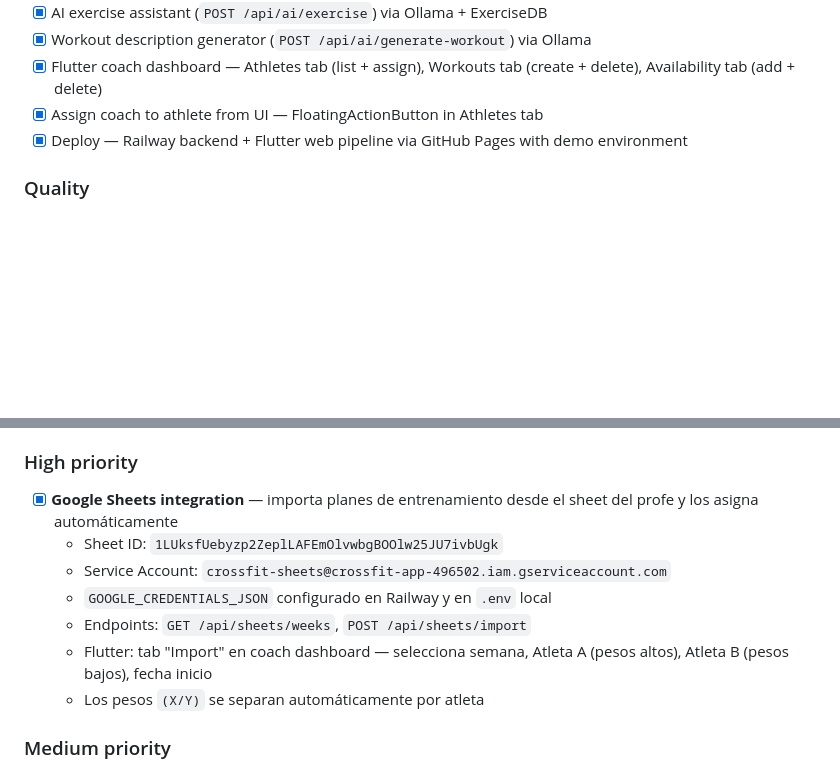
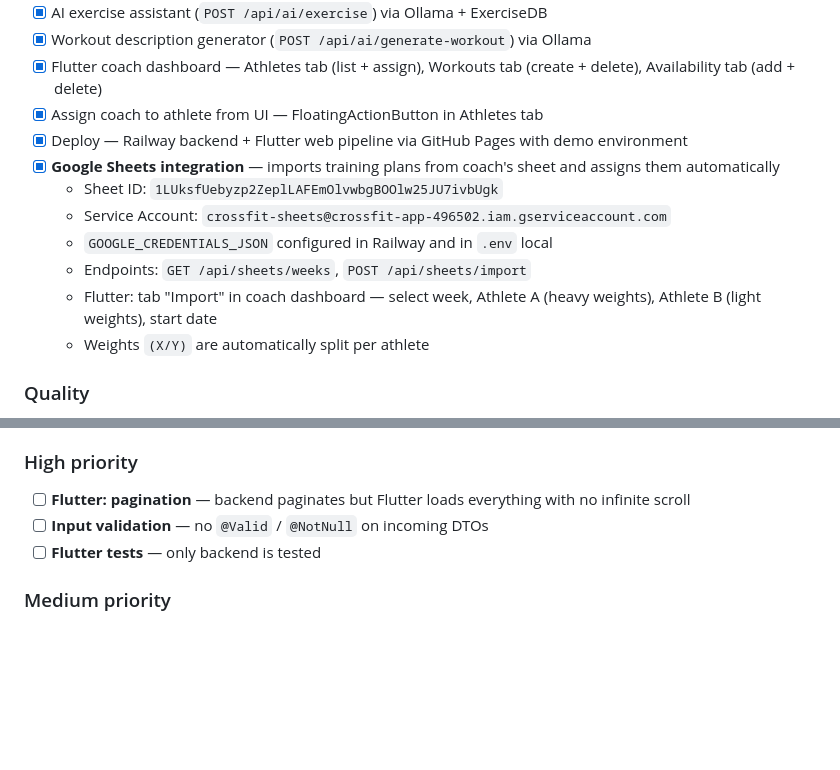
Before and after one commit to ajenux/crossfit-app, a Markdown page: PLAN.md, 2 parts joined by grey strips. Rendered like a GitHub page; blank space fills up the shorter version.

Commit message:
Update PLAN.md before push

```diff
--- a/PLAN.md
+++ b/PLAN.md
@@ -49,6 +49,13 @@ Updated whenever a phase is completed or started.
 - [x] Flutter coach dashboard — Athletes tab (list + assign), Workouts tab (create + delete), Availability tab (add + delete)
 - [x] Assign coach to athlete from UI — FloatingActionButton in Athletes tab
 - [x] Deploy — Railway backend + Flutter web pipeline via GitHub Pages with demo environment
+- [x] **Google Sheets integration** — imports training plans from coach's sheet and assigns them automatically
+  - Sheet ID: `1LUksfUebyzp2ZeplLAFEmOlvwbgBOOlw25JU7ivbUgk`
+  - Service Account: `crossfit-sheets@crossfit-app-496502.iam.gserviceaccount.com`
+  - `GOOGLE_CREDENTIALS_JSON` configured in Railway and in `.env` local
+  - Endpoints: `GET /api/sheets/weeks`, `POST /api/sheets/import`
+  - Flutter: tab "Import" in coach dashboard — select week, Athlete A (heavy weights), Athlete B (light weights), start date
+  - Weights `(X/Y)` are automatically split per athlete
 
 ### Quality
 - [x] 16 automated tests (4 service unit tests + 12 controller integration tests)
@@ -74,13 +81,9 @@ Updated whenever a phase is completed or started.
 - [ ] **[CRITICAL] Rate limiting en login** — sin límite de intentos, el endpoint `/api/auth/login` es vulnerable a fuerza bruta. Agregar Bucket4j o similar.
 
 ### High priority
-- [x] **Google Sheets integration** — importa planes de entrenamiento desde el sheet del profe y los asigna automáticamente
-  - Sheet ID: `1LUksfUebyzp2ZeplLAFEmOlvwbgBOOlw25JU7ivbUgk`
-  - Service Account: `crossfit-sheets@crossfit-app-496502.iam.gserviceaccount.com`
-  - `GOOGLE_CREDENTIALS_JSON` configurado en Railway y en `.env` local
-  - Endpoints: `GET /api/sheets/weeks`, `POST /api/sheets/import`
-  - Flutter: tab "Import" en coach dashboard — selecciona semana, Atleta A (pesos altos), Atleta B (pesos bajos), fecha inicio
-  - Los pesos `(X/Y)` se separan automáticamente por atleta
+- [ ] **Flutter: pagination** — backend paginates but Flutter loads everything with no infinite scroll
+- [ ] **Input validation** — no `@Valid` / `@NotNull` on incoming DTOs
+- [ ] **Flutter tests** — only backend is tested
 
 ### Medium priority
 - [ ] **Flutter: pagination** — backend paginates but Flutter loads everything with no infinite scroll
```
Also changed, not shown: other parts of PLAN.md (+1 -1 lines).
